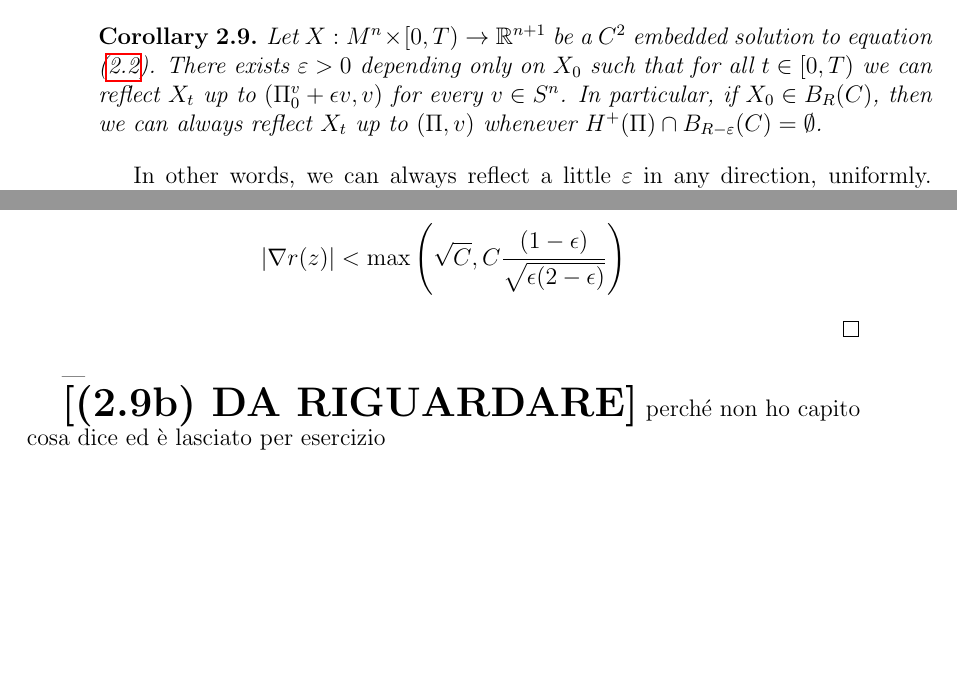
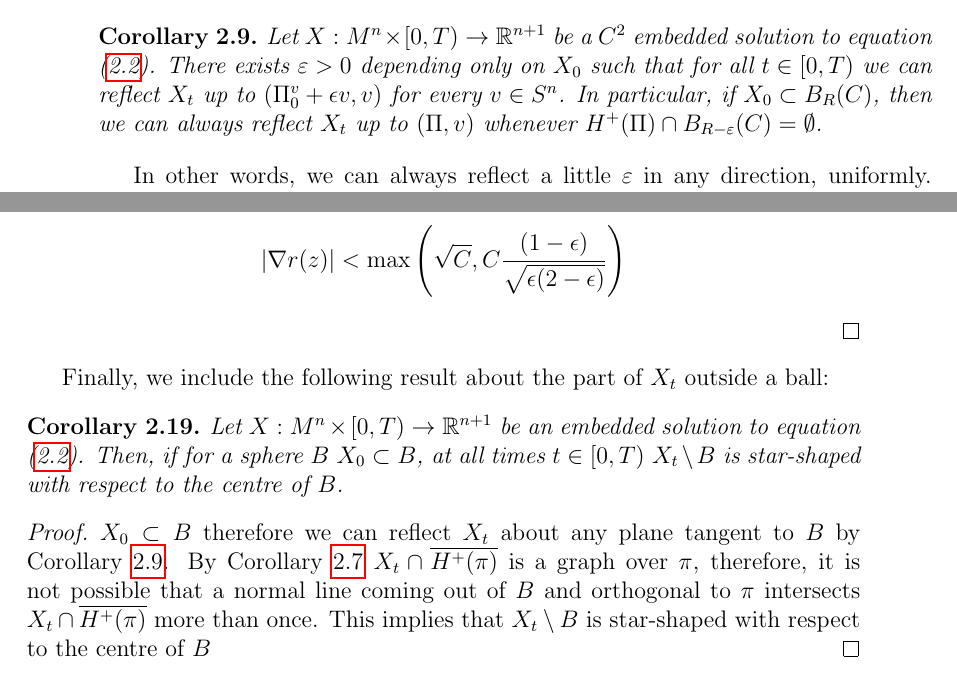
Before and after one commit to MarcoTamb/TesiMagistrale, a LaTeX thesis (main.tex, which reads TeX_files/chapter2.tex): two parts of pages 36 and 43 of 50, joined at a grey line, cut so that both start at the same text, the shorter picture padded with empty space. Compiled offline with pdfLaTeX.

Commit message:
Aggiunto risultato sulla parte fuori una sfera (star-shaped)

```diff
--- a/TeX_files/chapter2.tex
+++ b/TeX_files/chapter2.tex
@@ -299,7 +299,7 @@ Another immediate consequence of Theorem \ref{chow gulliver} is the following:
 
 
 \begin{cor}
-	Let $X:M^n\times [0,T) \rightarrow \R^{n+1}$ be a $C^2$ embedded solution to equation (\ref{evolutioneq}). There exists $\varepsilon>0$ depending only on $X_0$ such that for all $t\in[0, T)$ we can reflect $X_t$ up to $(\Pi_0^v +\epsilon v, v)$ for every $v \in S^n$. In particular, if $X_0 \in B_R (C)$, then we can always reflect $X_t$ up to $(\Pi, v)$ whenever $H^+(\Pi)\cap B_{R-\varepsilon}(C)=\emptyset$.\label{reflect a small bit}
+	Let $X:M^n\times [0,T) \rightarrow \R^{n+1}$ be a $C^2$ embedded solution to equation (\ref{evolutioneq}). There exists $\varepsilon>0$ depending only on $X_0$ such that for all $t\in[0, T)$ we can reflect $X_t$ up to $(\Pi_0^v +\epsilon v, v)$ for every $v \in S^n$. In particular, if $X_0 \subset B_R (C)$, then we can always reflect $X_t$ up to $(\Pi, v)$ whenever $H^+(\Pi)\cap B_{R-\varepsilon}(C)=\emptyset$.\label{reflect a small bit}
 \end{cor}
 In other words, we can always reflect a little $\varepsilon$ in any direction, uniformly. We can use the fact that we can always reflect about a plane outside a sphere containing $X_0$ to prove the following estimate:
 
@@ -516,6 +516,15 @@ The estimate is:
 		|\nabla r(z)| < \max\left(\sqrt{C}, C\frac{ (1-\epsilon)}{\sqrt{\epsilon (2-\epsilon)}}\right)
 	\end{align*}
 \end{proof}
----
 
-{\LARGE \textbf{[(2.9b) DA RIGUARDARE]}} perché non ho capito cosa dice ed è lasciato per esercizio
+Finally, we include the following result about the part of $X_t$ outside a ball:
+
+
+
+\begin{cor}
+	Let $ X : M^n \times [0, T) \to \mathbb{R}^{n+1} $ be an embedded solution to equation (\ref{evolutioneq}). Then, if for a sphere $B$ $X_0\subset B$, at all times $t \in [0, T)$ $X_t\setminus B$ is star-shaped with respect to the centre of $B$.
+\end{cor}
+
+\begin{proof}
+	 $X_0\subset B$ therefore we can reflect $X_t$ about any plane tangent to $B$ by Corollary \ref{reflect a small bit}. By Corollary \ref{graph} $X_t\cap\overline{H^+(\pi)}$ is a graph over $\pi$, therefore, it is not possible that a normal line coming out of $B$ and orthogonal to $\pi$ intersects  $X_t\cap\overline{H^+(\pi)}$ more than once. This implies that  $X_t\setminus B$ is star-shaped with respect to the centre of $B$
+\end{proof}
```
Also changed, not shown: main.pdf, TeX_files/chapter2.tex (2 more changed lines).
